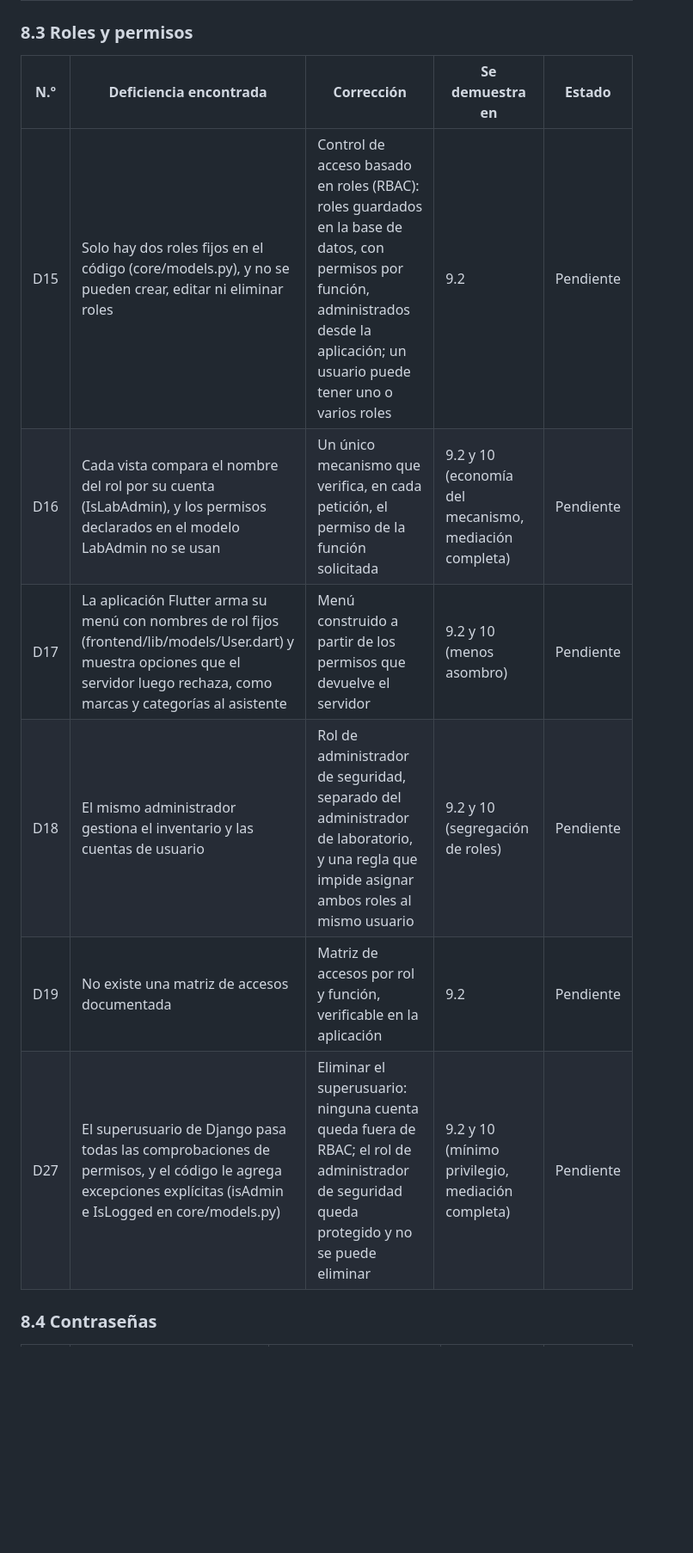
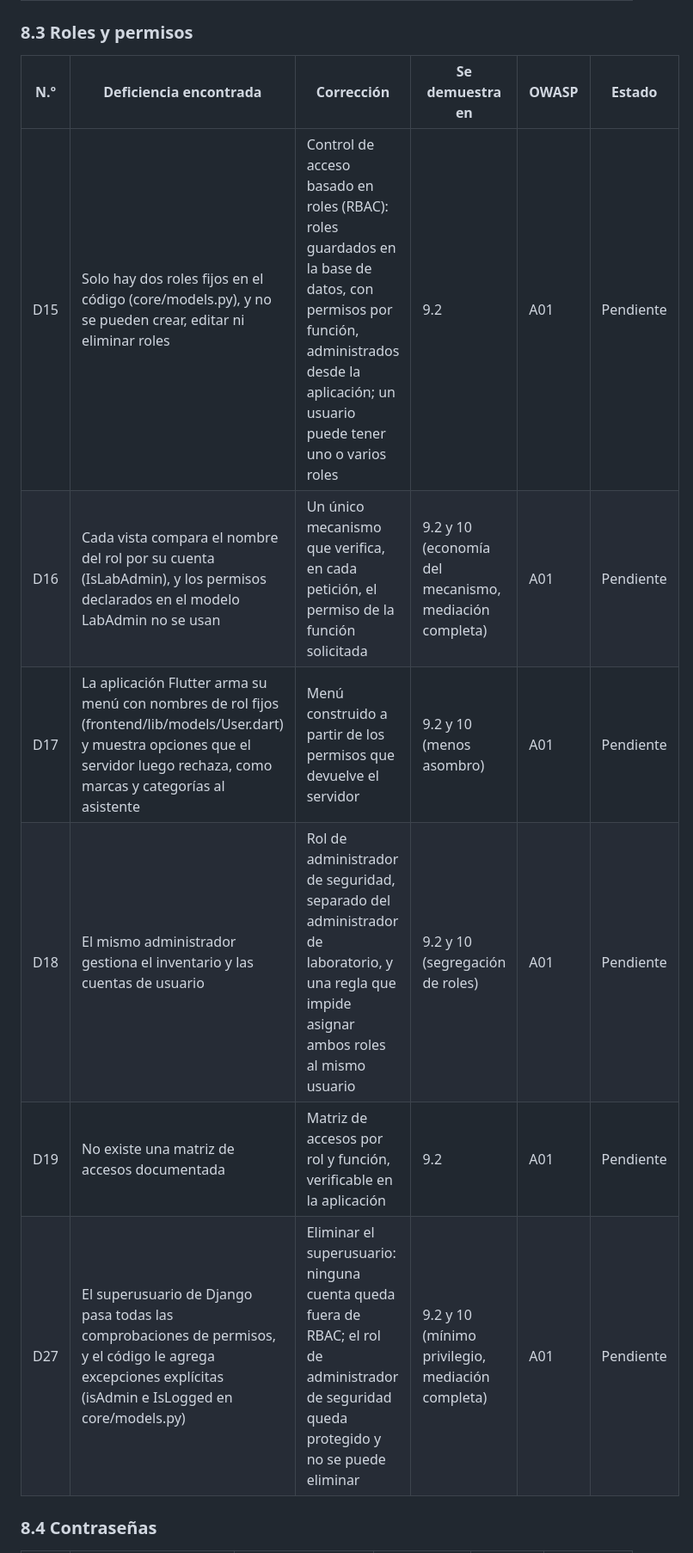
Before and after one commit to Andrewing1000/LabLend, a Markdown page: docs/proyecto-seguridad.md, the part around one of its changes. Shown at 86% size. Rendered like a GitHub page; blank space fills up the shorter version.

Commit message:
Actualizar referencias OWASP en el doc de trabajo

```diff
--- a/docs/proyecto-seguridad.md
+++ b/docs/proyecto-seguridad.md
@@ -157,14 +159,14 @@ La revisión del código del servidor (backend/app) y de la aplicación (fronten
 
 ### 8.3 Roles y permisos
 
-| N.º | Deficiencia encontrada | Corrección | Se demuestra en | Estado |
-| --- | --- | --- | --- | --- |
-| D15 | Solo hay dos roles fijos en el código (core/models.py), y no se pueden crear, editar ni eliminar roles | Control de acceso basado en roles (RBAC): roles guardados en la base de datos, con permisos por función, administrados desde la aplicación; un usuario puede tener uno o varios roles | 9.2 | Pendiente |
-| D16 | Cada vista compara el nombre del rol por su cuenta (IsLabAdmin), y los permisos declarados en el modelo LabAdmin no se usan | Un único mecanismo que verifica, en cada petición, el permiso de la función solicitada | 9.2 y 10 (economía del mecanismo, mediación completa) | Pendiente |
-| D17 | La aplicación Flutter arma su menú con nombres de rol fijos (frontend/lib/models/User.dart) y muestra opciones que el servidor luego rechaza, como marcas y categorías al asistente | Menú construido a partir de los permisos que devuelve el servidor | 9.2 y 10 (menos asombro) | Pendiente |
-| D18 | El mismo administrador gestiona el inventario y las cuentas de usuario | Rol de administrador de seguridad, separado del administrador de laboratorio, y una regla que impide asignar ambos roles al mismo usuario | 9.2 y 10 (segregación de roles) | Pendiente |
-| D19 | No existe una matriz de accesos documentada | Matriz de accesos por rol y función, verificable en la aplicación | 9.2 | Pendiente |
-| D27 | El superusuario de Django pasa todas las comprobaciones de permisos, y el código le agrega excepciones explícitas (isAdmin e IsLogged en core/models.py) | Eliminar el superusuario: ninguna cuenta queda fuera de RBAC; el rol de administrador de seguridad queda protegido y no se puede eliminar | 9.2 y 10 (mínimo privilegio, mediación completa) | Pendiente |
+| N.º | Deficiencia encontrada | Corrección | Se demuestra en | OWASP | Estado |
+| --- | --- | --- | --- | --- | --- |
+| D15 | Solo hay dos roles fijos en el código (core/models.py), y no se pueden crear, editar ni eliminar roles | Control de acceso basado en roles (RBAC): roles guardados en la base de datos, con permisos por función, administrados desde la aplicación; un usuario puede tener uno o varios roles | 9.2 | A01 | Pendiente |
+| D16 | Cada vista compara el nombre del rol por su cuenta (IsLabAdmin), y los permisos declarados en el modelo LabAdmin no se usan | Un único mecanismo que verifica, en cada petición, el permiso de la función solicitada | 9.2 y 10 (economía del mecanismo, mediación completa) | A01 | Pendiente |
+| D17 | La aplicación Flutter arma su menú con nombres de rol fijos (frontend/lib/models/User.dart) y muestra opciones que el servidor luego rechaza, como marcas y categorías al asistente | Menú construido a partir de los permisos que devuelve el servidor | 9.2 y 10 (menos asombro) | A01 | Pendiente |
+| D18 | El mismo administrador gestiona el inventario y las cuentas de usuario | Rol de administrador de seguridad, separado del administrador de laboratorio, y una regla que impide asignar ambos roles al mismo usuario | 9.2 y 10 (segregación de roles) | A01 | Pendiente |
+| D19 | No existe una matriz de accesos documentada | Matriz de accesos por rol y función, verificable en la aplicación | 9.2 | A01 | Pendiente |
+| D27 | El superusuario de Django pasa todas las comprobaciones de permisos, y el código le agrega excepciones explícitas (isAdmin e IsLogged en core/models.py) | Eliminar el superusuario: ninguna cuenta queda fuera de RBAC; el rol de administrador de seguridad queda protegido y no se puede eliminar | 9.2 y 10 (mínimo privilegio, mediación completa) | A01 | Pendiente |
 
 ### 8.4 Contraseñas
 
```
Also changed, not shown: other parts of docs/proyecto-seguridad.md (+37 -28 lines).
